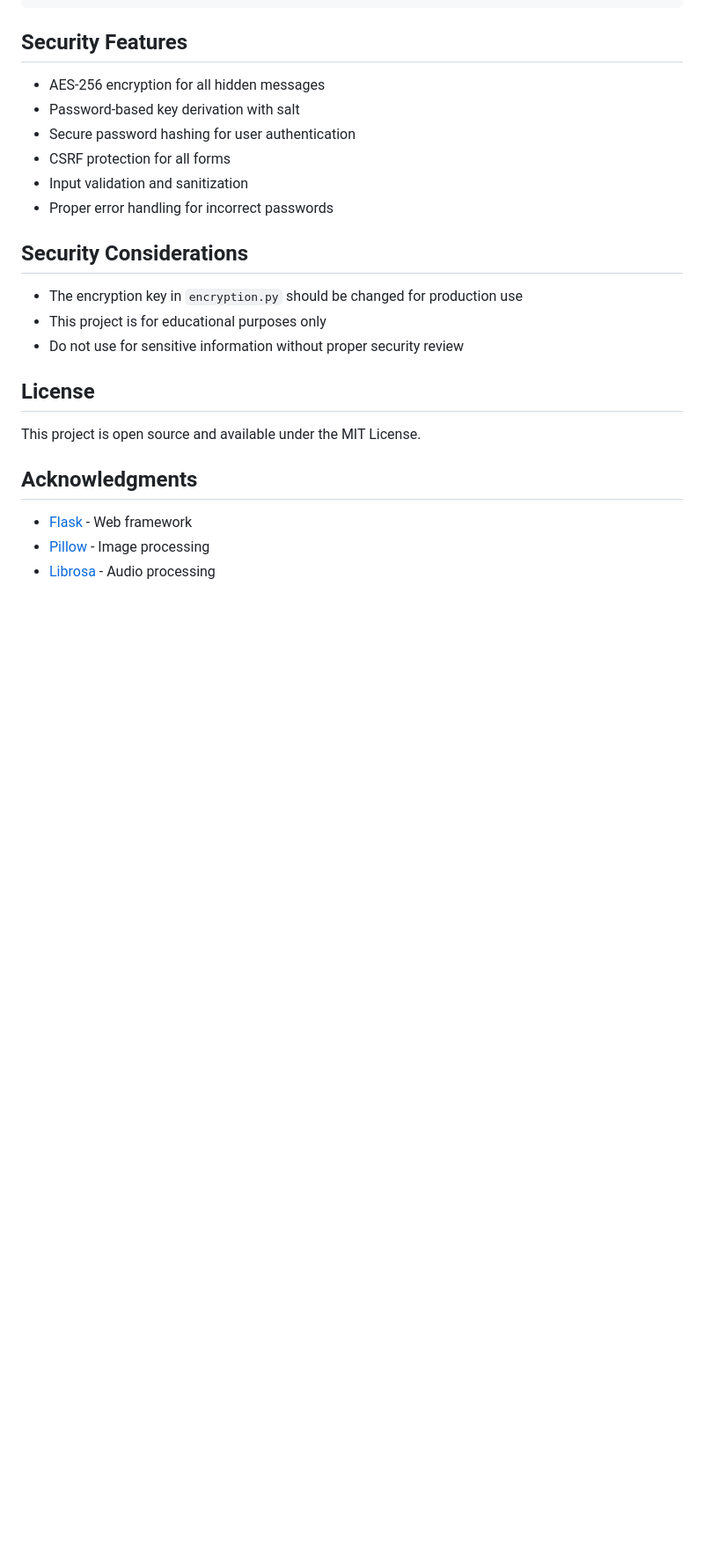
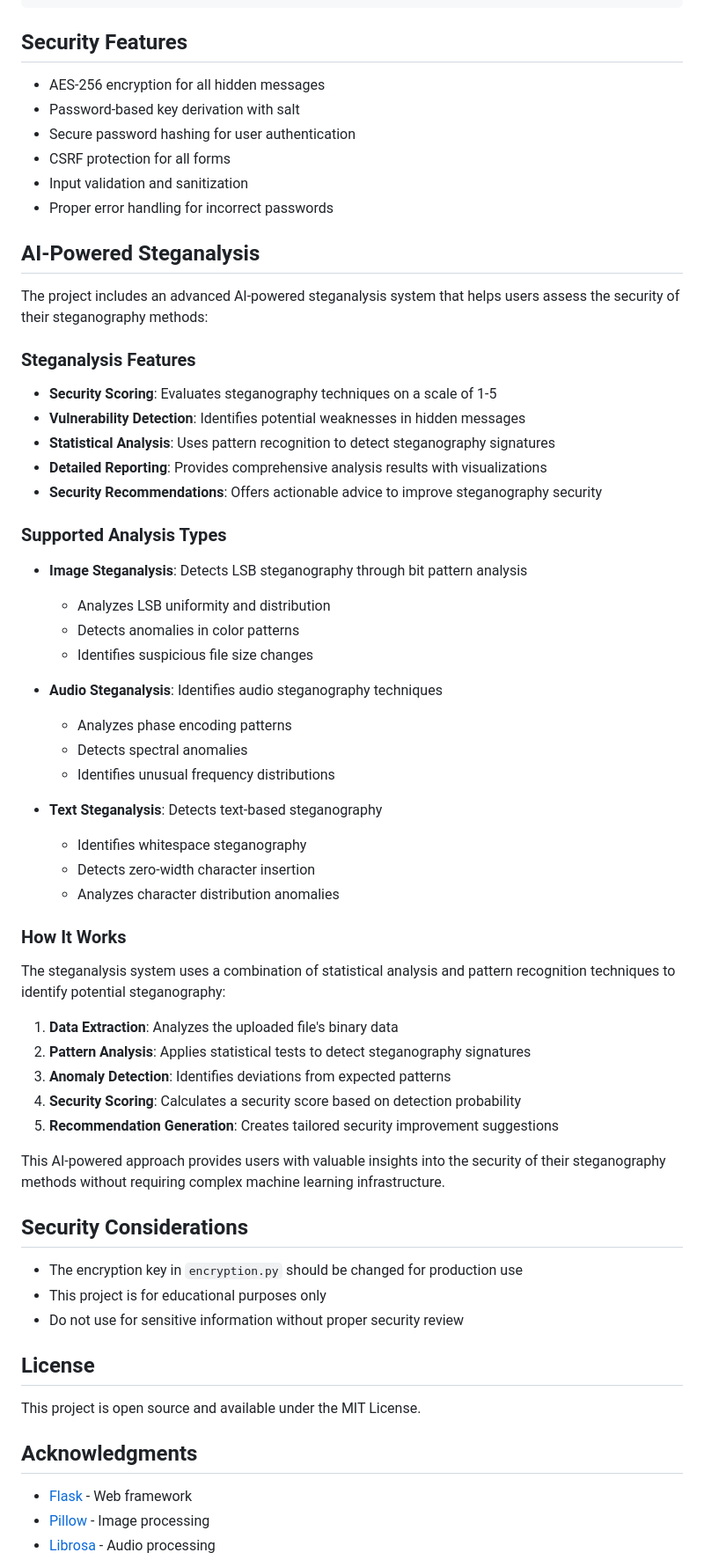
Before and after one commit to Bechi-cyber/booknvent, a Markdown page: Desktop/multimodal_steganography_project/README.md, the part around the change printed below. Shown: that part at 88% size. Drawn GitHub-style; blank space fills up the shorter version.

Commit message:
Update README with detailed AI-powered steganalysis documentation

```diff
--- a/Desktop/multimodal_steganography_project/README.md
+++ b/Desktop/multimodal_steganography_project/README.md
@@ -97,6 +99,47 @@ multimodal_steganography_project/
 - Input validation and sanitization
 - Proper error handling for incorrect passwords
 
+## AI-Powered Steganalysis
+
+The project includes an advanced AI-powered steganalysis system that helps users assess the security of their steganography methods:
+
+### Steganalysis Features
+
+- **Security Scoring**: Evaluates steganography techniques on a scale of 1-5
+- **Vulnerability Detection**: Identifies potential weaknesses in hidden messages
+- **Statistical Analysis**: Uses pattern recognition to detect steganography signatures
+- **Detailed Reporting**: Provides comprehensive analysis results with visualizations
+- **Security Recommendations**: Offers actionable advice to improve steganography security
+
+### Supported Analysis Types
+
+- **Image Steganalysis**: Detects LSB steganography through bit pattern analysis
+  - Analyzes LSB uniformity and distribution
+  - Detects anomalies in color patterns
+  - Identifies suspicious file size changes
+
+- **Audio Steganalysis**: Identifies audio steganography techniques
+  - Analyzes phase encoding patterns
+  - Detects spectral anomalies
+  - Identifies unusual frequency distributions
+
+- **Text Steganalysis**: Detects text-based steganography
+  - Identifies whitespace steganography
+  - Detects zero-width character insertion
+  - Analyzes character distribution anomalies
+
+### How It Works
+
+The steganalysis system uses a combination of statistical analysis and pattern recognition techniques to identify potential steganography:
+
+1. **Data Extraction**: Analyzes the uploaded file's binary data
+2. **Pattern Analysis**: Applies statistical tests to detect steganography signatures
+3. **Anomaly Detection**: Identifies deviations from expected patterns
+4. **Security Scoring**: Calculates a security score based on detection probability
+5. **Recommendation Generation**: Creates tailored security improvement suggestions
+
+This AI-powered approach provides users with valuable insights into the security of their steganography methods without requiring complex machine learning infrastructure.
+
 ## Security Considerations
 
 - The encryption key in `encryption.py` should be changed for production use
```
Also changed, not shown: other parts of Desktop/multimodal_steganography_project/README.md (+4 -0 lines).
